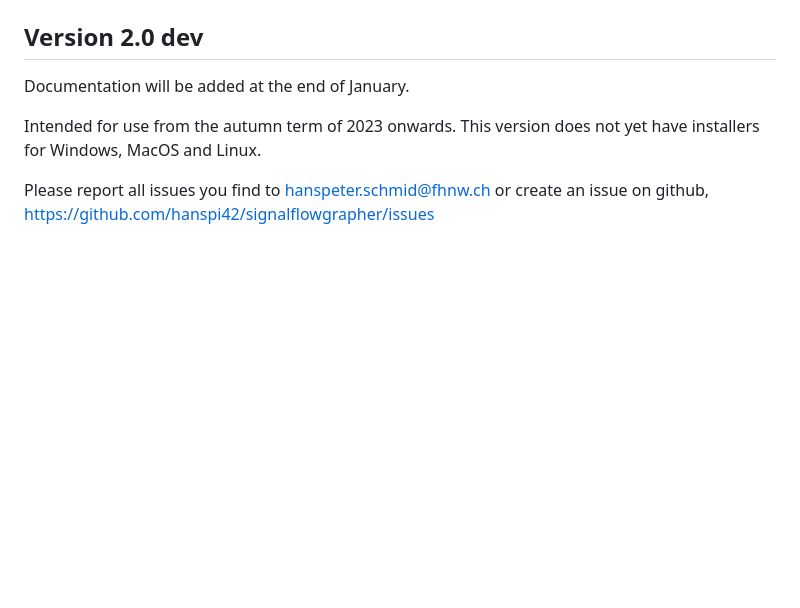
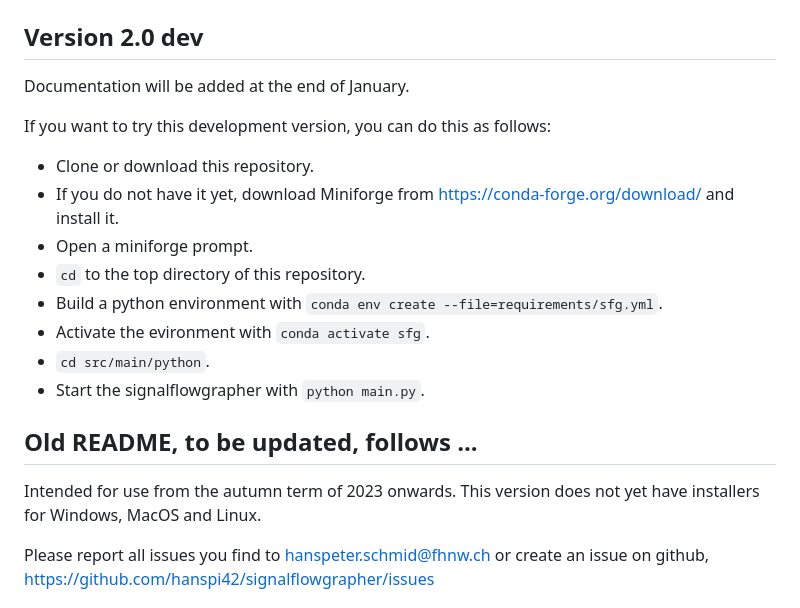
Before and after one commit to hanspi42/signalflowgrapher, a Markdown page: README.md, the part around the change. Rendered like a GitHub page; blank space fills up the shorter version.

Commit message:
Update README.md for beta testers

```diff
--- a/README.md
+++ b/README.md
@@ -3,7 +3,17 @@
 ## Version 2.0 dev
 Documentation will be added at the end of January.
 
+If you want to try this development version, you can do this as follows:
+- Clone or download this repository.
+- If you do not have it yet, download Miniforge from https://conda-forge.org/download/ and install it.
+- Open a miniforge prompt.
+- `cd` to the top directory of this repository.
+- Build a python environment with `conda env create --file=requirements/sfg.yml`.
+- Activate the evironment with `conda activate sfg`.
+- `cd src/main/python`.
+- Start the signalflowgrapher with `python main.py`.
 
+## Old README, to be updated, follows ...
 
 Intended for use from the autumn term of 2023 onwards. This version does not yet have installers for Windows, MacOS and Linux.
 
```
